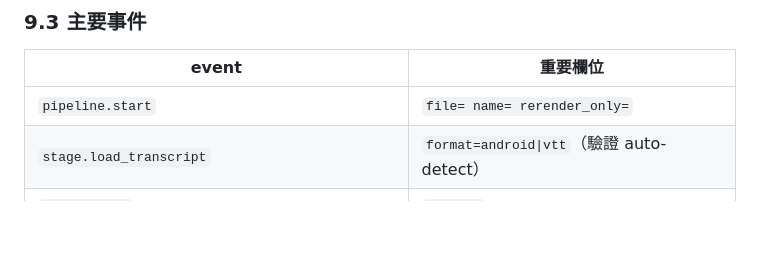
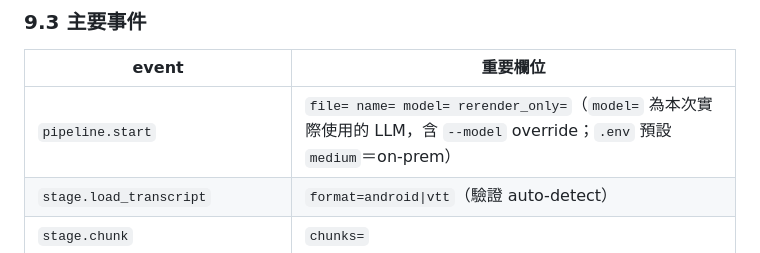
Before and after one commit to a5512561-creator/AudioVideoToMeetingMinutes, a Markdown page: doc/specs/2026-05-18-transcript-to-minutes-design.md, the part around the change. Drawn GitHub-style; blank space fills up the shorter version.

Commit message:
docs: document model= field in pipeline.start log (§9.3)
Doc counterpart to the model=settings.openai_model addition already in
pipeline.start; records that model= reflects the actual LLM used per run.

Co-Authored-By: Claude Opus 4.8 (1M context) <noreply@anthropic.com>

```diff
--- a/doc/specs/2026-05-18-transcript-to-minutes-design.md
+++ b/doc/specs/2026-05-18-transcript-to-minutes-design.md
@@ -210,7 +210,7 @@ pipeline 每跑一次同時把結構化日誌輸出到**主控台**與**檔案**
 
 | event | 重要欄位 |
 |---|---|
-| `pipeline.start` | `file= name= rerender_only=` |
+| `pipeline.start` | `file= name= model= rerender_only=`（`model=` 為本次實際使用的 LLM，含 `--model` override；`.env` 預設 `medium`＝on-prem）|
 | `stage.load_transcript` | `format=android\|vtt`（驗證 auto-detect）|
 | `stage.chunk` | `chunks=` |
 | `instructor.mode` | `TOOLS` / `JSON` |
```
